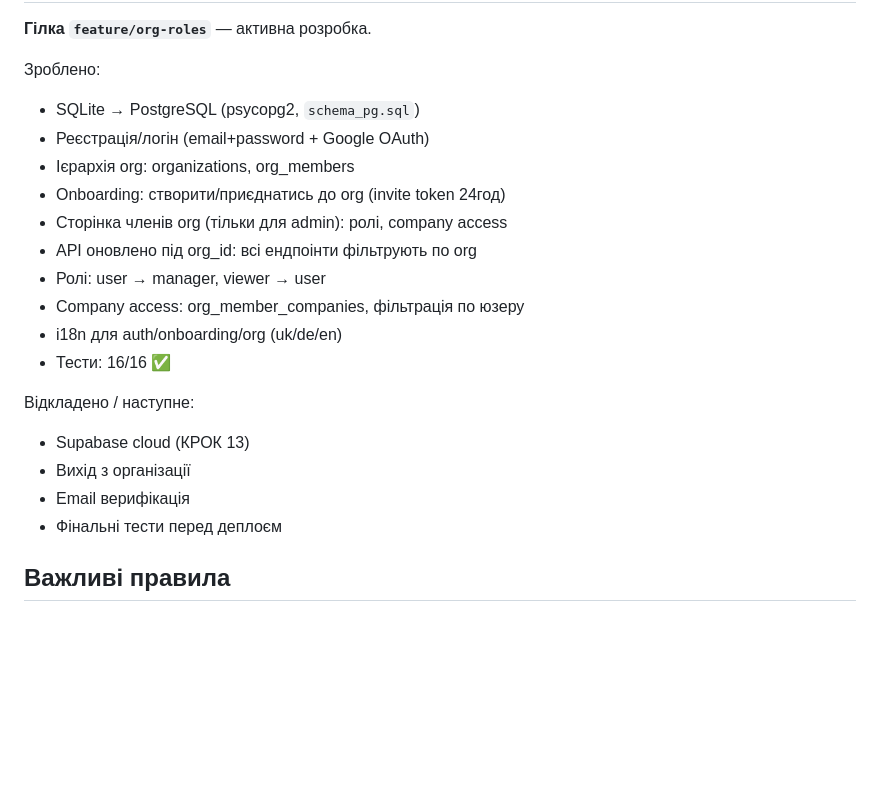
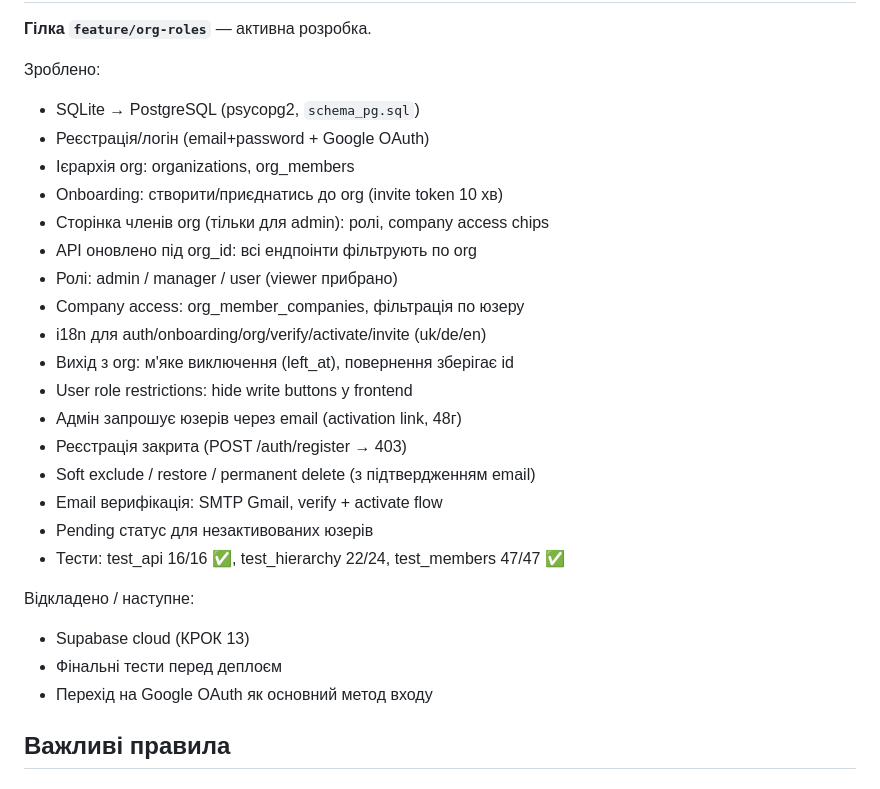
Before and after one commit to obetsa/reimbursement-app, a Markdown page: CLAUDE.md, the part around one of its changes. Rendered like a GitHub page; blank space fills up the shorter version.

```diff
--- a/CLAUDE.md
+++ b/CLAUDE.md
@@ -75,19 +113,25 @@ docs/                           # нотатки, план, story.md (.gitignore
 - SQLite → PostgreSQL (psycopg2, `schema_pg.sql`)
 - Реєстрація/логін (email+password + Google OAuth)
 - Ієрархія org: organizations, org_members
-- Onboarding: створити/приєднатись до org (invite token 24год)
-- Сторінка членів org (тільки для admin): ролі, company access
+- Onboarding: створити/приєднатись до org (invite token 10 хв)
+- Сторінка членів org (тільки для admin): ролі, company access chips
 - API оновлено під org_id: всі ендпоінти фільтрують по org
-- Ролі: user → manager, viewer → user
+- Ролі: admin / manager / user (viewer прибрано)
 - Company access: org_member_companies, фільтрація по юзеру
-- i18n для auth/onboarding/org (uk/de/en)
-- Тести: 16/16 ✅
+- i18n для auth/onboarding/org/verify/activate/invite (uk/de/en)
+- Вихід з org: м'яке виключення (left_at), повернення зберігає id
+- User role restrictions: hide write buttons у frontend
+- Адмін запрошує юзерів через email (activation link, 48г)
+- Реєстрація закрита (POST /auth/register → 403)
+- Soft exclude / restore / permanent delete (з підтвердженням email)
+- Email верифікація: SMTP Gmail, verify + activate flow
+- Pending статус для незактивованих юзерів
+- Тести: test_api 16/16 ✅, test_hierarchy 22/24, test_members 47/47 ✅
 
 Відкладено / наступне:
 - Supabase cloud (КРОК 13)
-- Вихід з організації
-- Email верифікація
 - Фінальні тести перед деплоєм
+- Перехід на Google OAuth як основний метод входу
 
 ## Важливі правила
 
```
Also changed, not shown: other parts of CLAUDE.md (+65 -27 lines).
